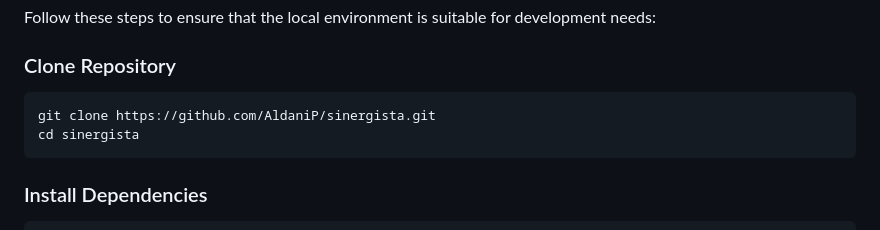
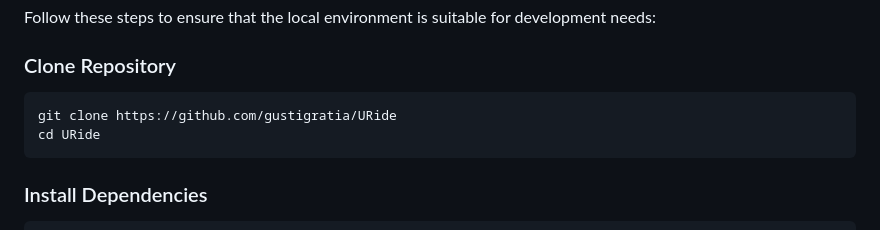
Before and after one commit to gustigratia/URide, a Markdown page: README.md, the part around the change. Rendered like a GitHub page.

Commit message:
docs: update readme docs

````diff
--- a/README.md
+++ b/README.md
@@ -60,8 +60,8 @@ Follow these steps to ensure that the local environment is suitable for developm
 ### Clone Repository
 
 ```bash
-git clone https://github.com/AldaniP/sinergista.git
-cd sinergista
+git clone https://github.com/gustigratia/URide
+cd URide
 ```
 
 ### Install Dependencies
````
